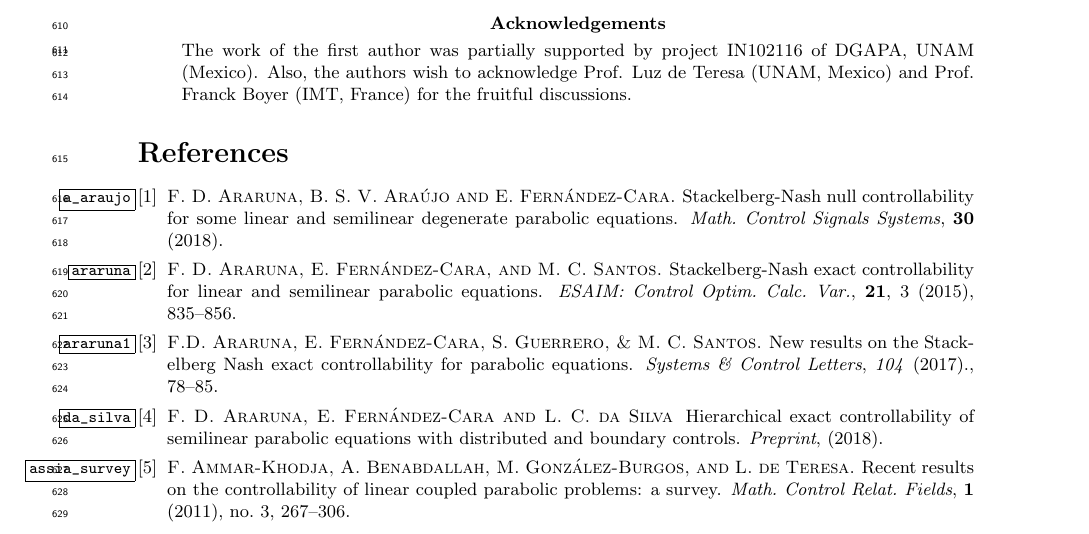
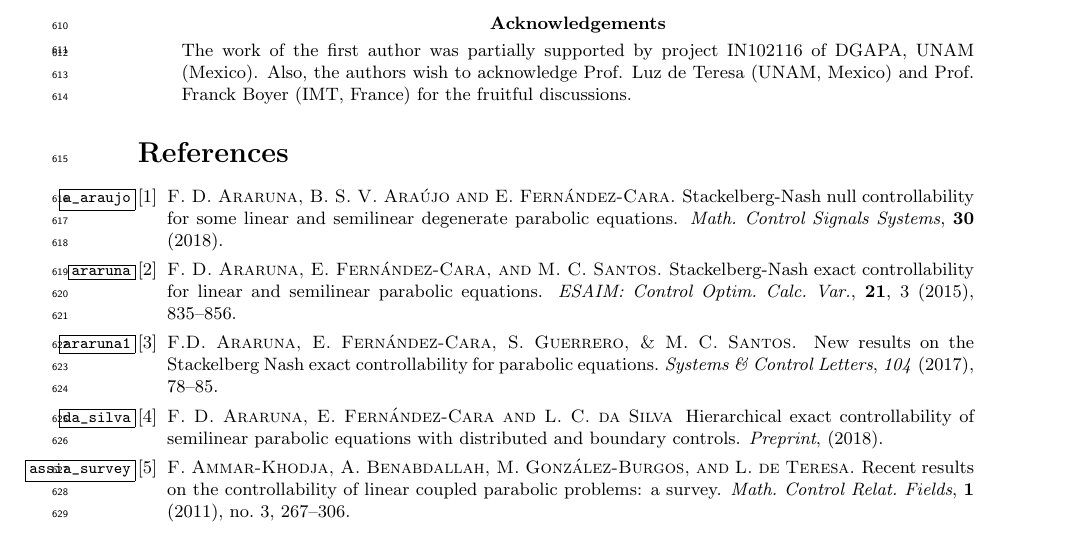
Before and after one commit to victor-santamaria/art_remarks_robust, a LaTeX paper (rob_boundary_rem_v3.tex): part of page 23 of 25, cut so that both start at the same text. Compiled offline with pdfLaTeX.

Commit message:
referencias leidas

```diff
--- a/rob_boundary_rem_v3.tex
+++ b/rob_boundary_rem_v3.tex
@@ -1632,10 +1632,10 @@ UNAM (Mexico). Also, the authors wish to acknowledge  Prof. Luz de Teresa (UNAM,
 \bibitem{araruna1}
 \textsc{F.D. Araruna, E. Fern\'andez-Cara, S. Guerrero, \& M. C.  Santos.}
 \newblock New results on the Stackelberg Nash exact controllability for parabolic equations.
-\newblock {\em Systems \& Control Letters}, \textit{104} (2017)., 78--85.
+\newblock {\em Systems \& Control Letters}, \textit{104} (2017), 78--85.
 %
 \bibitem{da_silva}
-\textsc{F. D. Araruna, E. Fern\'andez-Cara and L. C. da Silva}
+\textsc{F. D. Araruna, E. Fern\'andez-Cara and L. C. da  Silva}
 \newblock Hierarchical exact controllability of semilinear parabolic equations with distributed and boundary controls.
 \newblock {\em Preprint}, (2018).
 %
```
Also changed, not shown: rob_boundary_rem_v3.tex (4 more changed lines).
